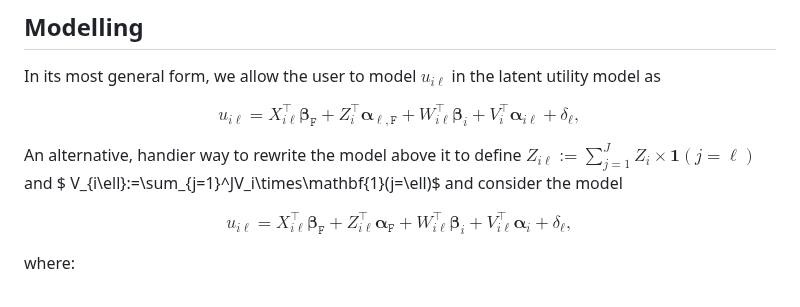
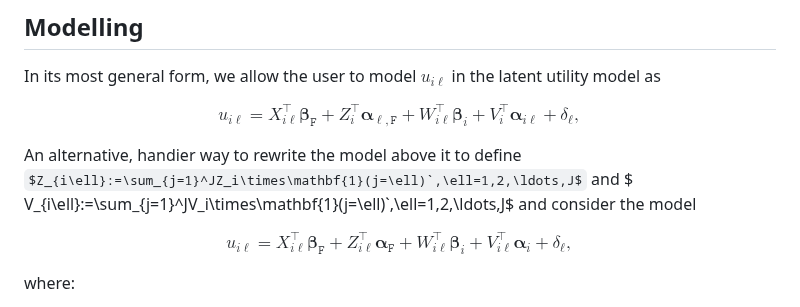
Before and after one commit to filippopalomba/rcrologit, a Markdown page: README.md, the part around the change. Drawn GitHub-style; some formulas as TeX source.

Commit message:
updated manual

```diff
--- a/README.md
+++ b/README.md
@@ -57,7 +57,7 @@ u_{i\ell}=X_{i\ell}^\top\boldsymbol{\beta}_{\mathtt{F}} + Z_i^\top\boldsymbol{\a
  W_{i\ell}^\top\boldsymbol{\beta}_i + V_i^\top\boldsymbol{\alpha}_{i\ell} + \delta_\ell,
 $$
 
-An alternative, handier way to rewrite the model above it to define $Z_{i\ell}:=\sum_{j=1}^JZ_i\times\mathbf{1}(j=\ell)$ and $ V_{i\ell}:=\sum_{j=1}^JV_i\times\mathbf{1}(j=\ell)$ and consider the model
+An alternative, handier way to rewrite the model above it to define $Z_{i\ell}:=\sum_{j=1}^JZ_i\times\mathbf{1}(j=\ell)`,\ell=1,2,\ldots,J$ and $ V_{i\ell}:=\sum_{j=1}^JV_i\times\mathbf{1}(j=\ell)`,\ell=1,2,\ldots,J$ and consider the model
 
 $$
 u_{i\ell}=X_{i\ell}^\top\boldsymbol{\beta}_{\mathtt{F}} + Z_{i\ell}^\top\boldsymbol{\alpha}_{\mathtt{F}} +
```
